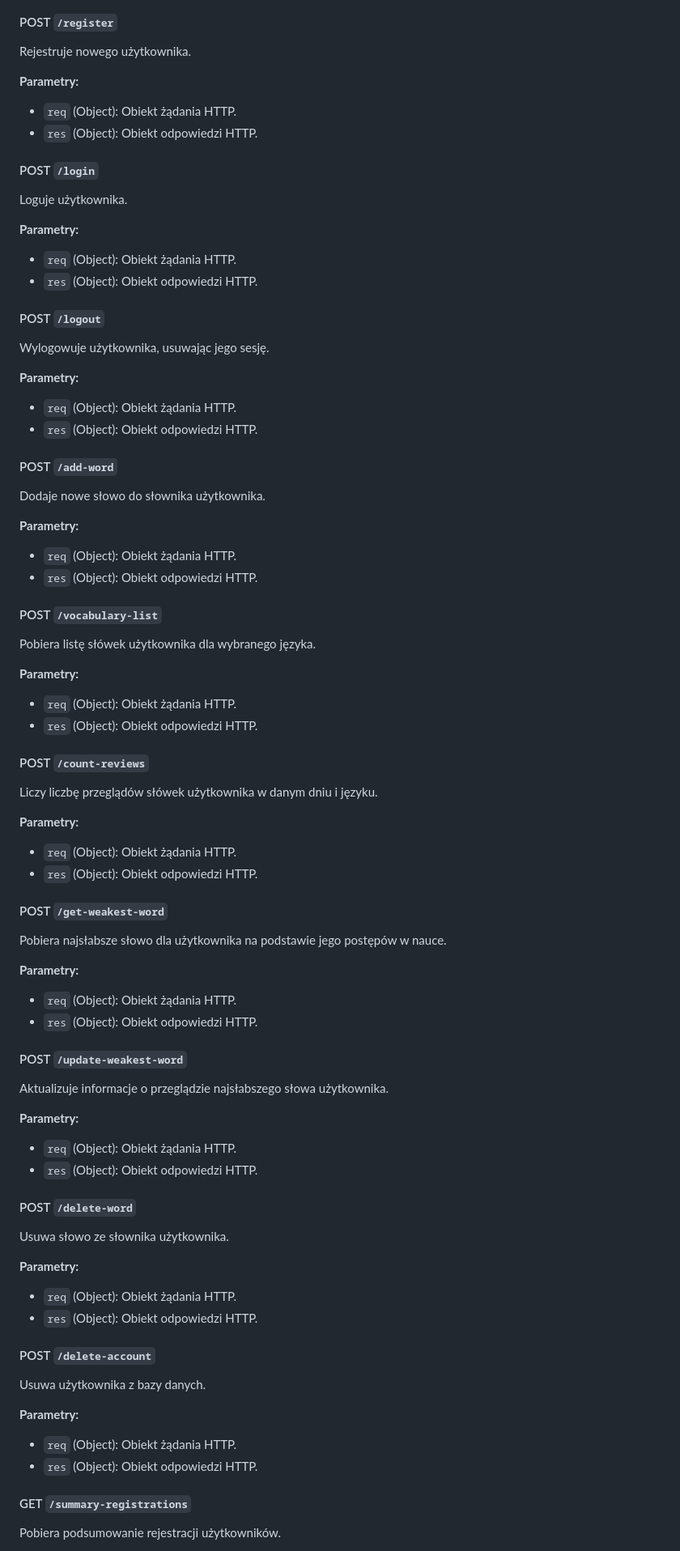
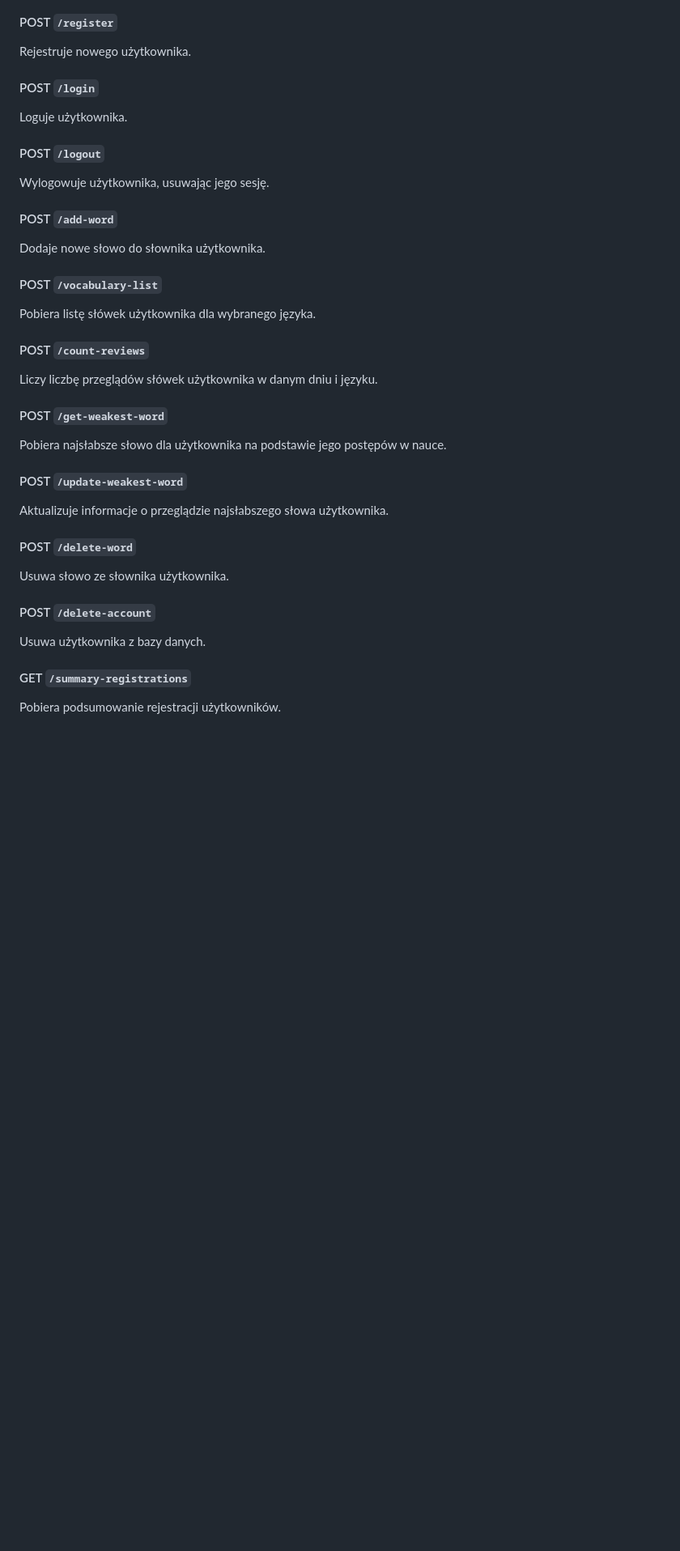
Before and after one commit to maikelele/vocab-app, a Markdown page: README.md, the part around one of its changes. Shown at 81% size. Drawn GitHub-style; blank space fills up the shorter version.

Commit message:
deleted unnecessary information

```diff
--- a/README.md
+++ b/README.md
@@ -191,91 +191,41 @@ Moduł konfiguruje trasy dla aplikacji.
 
 Rejestruje nowego użytkownika.
 
-**Parametry:**
-
-- `req` (Object): Obiekt żądania HTTP.
-- `res` (Object): Obiekt odpowiedzi HTTP.
-
 #### POST `/login`
 
 Loguje użytkownika.
-
-**Parametry:**
-
-- `req` (Object): Obiekt żądania HTTP.
-- `res` (Object): Obiekt odpowiedzi HTTP.
 
 #### POST `/logout`
 
 Wylogowuje użytkownika, usuwając jego sesję.
 
-**Parametry:**
-
-- `req` (Object): Obiekt żądania HTTP.
-- `res` (Object): Obiekt odpowiedzi HTTP.
-
 #### POST `/add-word`
 
 Dodaje nowe słowo do słownika użytkownika.
-
-**Parametry:**
-
-- `req` (Object): Obiekt żądania HTTP.
-- `res` (Object): Obiekt odpowiedzi HTTP.
 
 #### POST `/vocabulary-list`
 
 Pobiera listę słówek użytkownika dla wybranego języka.
 
-**Parametry:**
-
-- `req` (Object): Obiekt żądania HTTP.
-- `res` (Object): Obiekt odpowiedzi HTTP.
-
 #### POST `/count-reviews`
 
 Liczy liczbę przeglądów słówek użytkownika w danym dniu i języku.
-
-**Parametry:**
-
-- `req` (Object): Obiekt żądania HTTP.
-- `res` (Object): Obiekt odpowiedzi HTTP.
 
 #### POST `/get-weakest-word`
 
 Pobiera najsłabsze słowo dla użytkownika na podstawie jego postępów w nauce.
 
-**Parametry:**
-
-- `req` (Object): Obiekt żądania HTTP.
-- `res` (Object): Obiekt odpowiedzi HTTP.
-
 #### POST `/update-weakest-word`
 
 Aktualizuje informacje o przeglądzie najsłabszego słowa użytkownika.
-
-**Parametry:**
-
-- `req` (Object): Obiekt żądania HTTP.
-- `res` (Object): Obiekt odpowiedzi HTTP.
 
 #### POST `/delete-word`
 
 Usuwa słowo ze słownika użytkownika.
 
-**Parametry:**
-
-- `req` (Object): Obiekt żądania HTTP.
-- `res` (Object): Obiekt odpowiedzi HTTP.
-
 #### POST `/delete-account`
 
 Usuwa użytkownika z bazy danych.
-
-**Parametry:**
-
-- `req` (Object): Obiekt żądania HTTP.
-- `res` (Object): Obiekt odpowiedzi HTTP.
 
 #### GET `/summary-registrations`
 
```
Also changed, not shown: other parts of README.md (+0 -20 lines).
